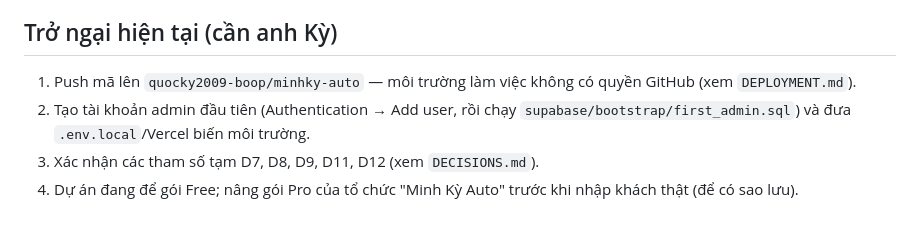
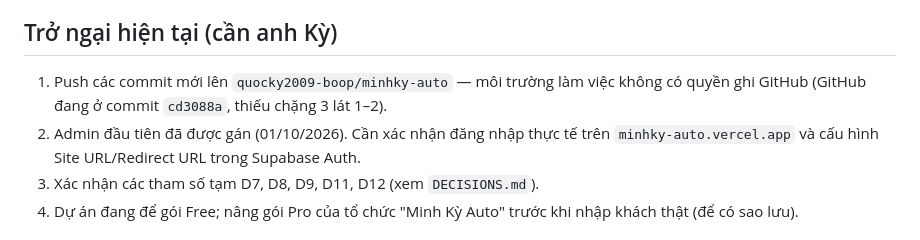
Before and after one commit to quocky2009-boop/minhky-auto, a Markdown page: docs/PROGRESS.md, the part around the change. Drawn GitHub-style.

```diff
--- a/docs/PROGRESS.md
+++ b/docs/PROGRESS.md
@@ -126,8 +126,8 @@ Phát hiện qua kiểm tra thật: hàm tạo sau câu REVOKE ở migration 010
 
 ## Trở ngại hiện tại (cần anh Kỳ)
 
-1. Push mã lên `quocky2009-boop/minhky-auto` — môi trường làm việc không có quyền GitHub (xem `DEPLOYMENT.md`).
-2. Tạo tài khoản admin đầu tiên (Authentication → Add user, rồi chạy `supabase/bootstrap/first_admin.sql`) và đưa `.env.local`/Vercel biến môi trường.
+1. Push các commit mới lên `quocky2009-boop/minhky-auto` — môi trường làm việc không có quyền ghi GitHub (GitHub đang ở commit `cd3088a`, thiếu chặng 3 lát 1–2).
+2. Admin đầu tiên đã được gán (01/10/2026). Cần xác nhận đăng nhập thực tế trên `minhky-auto.vercel.app` và cấu hình Site URL/Redirect URL trong Supabase Auth.
 3. Xác nhận các tham số tạm D7, D8, D9, D11, D12 (xem `DECISIONS.md`).
 4. Dự án đang để gói Free; nâng gói Pro của tổ chức "Minh Kỳ Auto" trước khi nhập khách thật (để có sao lưu).
 
```
Also changed, not shown: docs/DECISIONS.md (+1 -0 lines), docs/DEPLOYMENT.md (+8 -1 lines).
